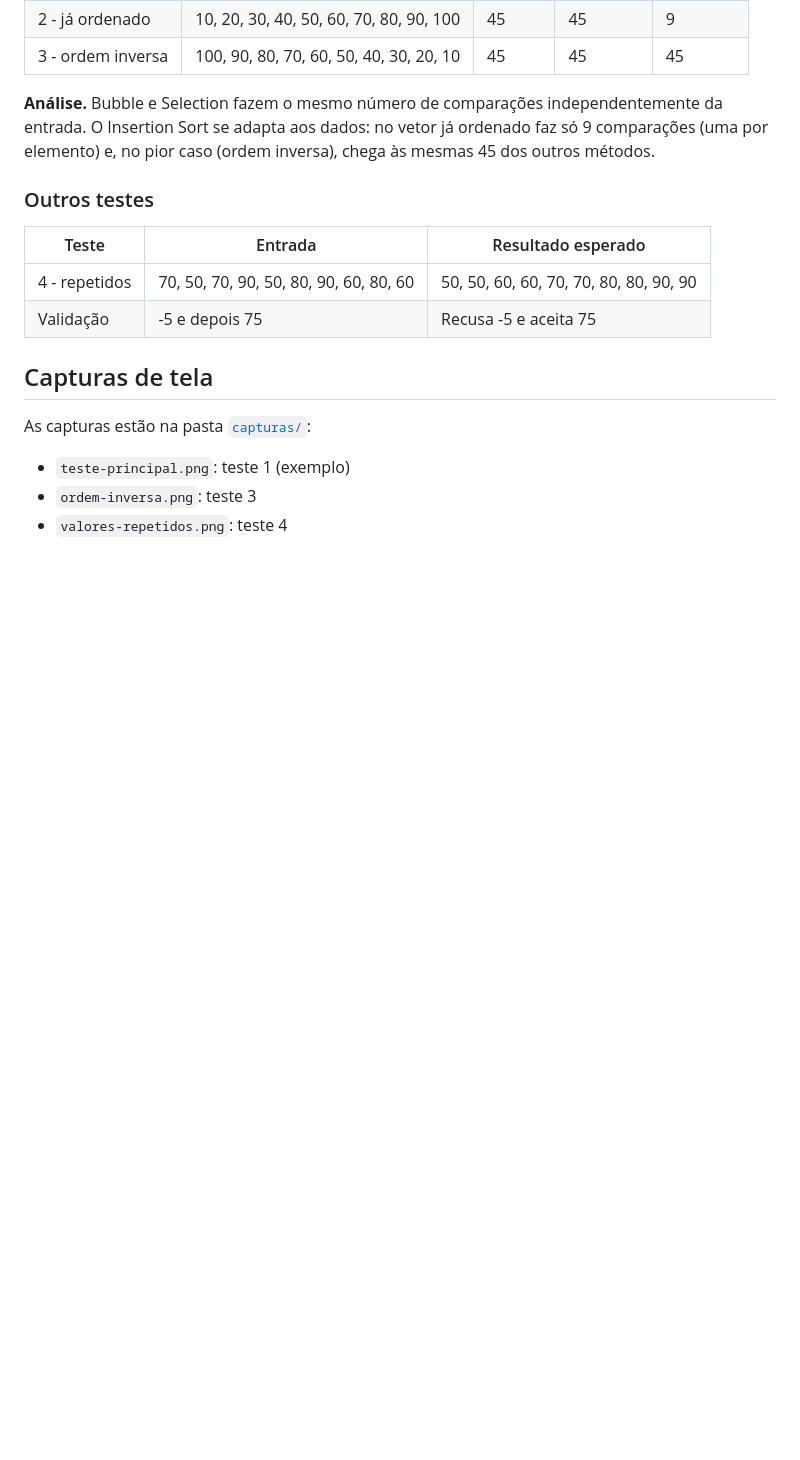
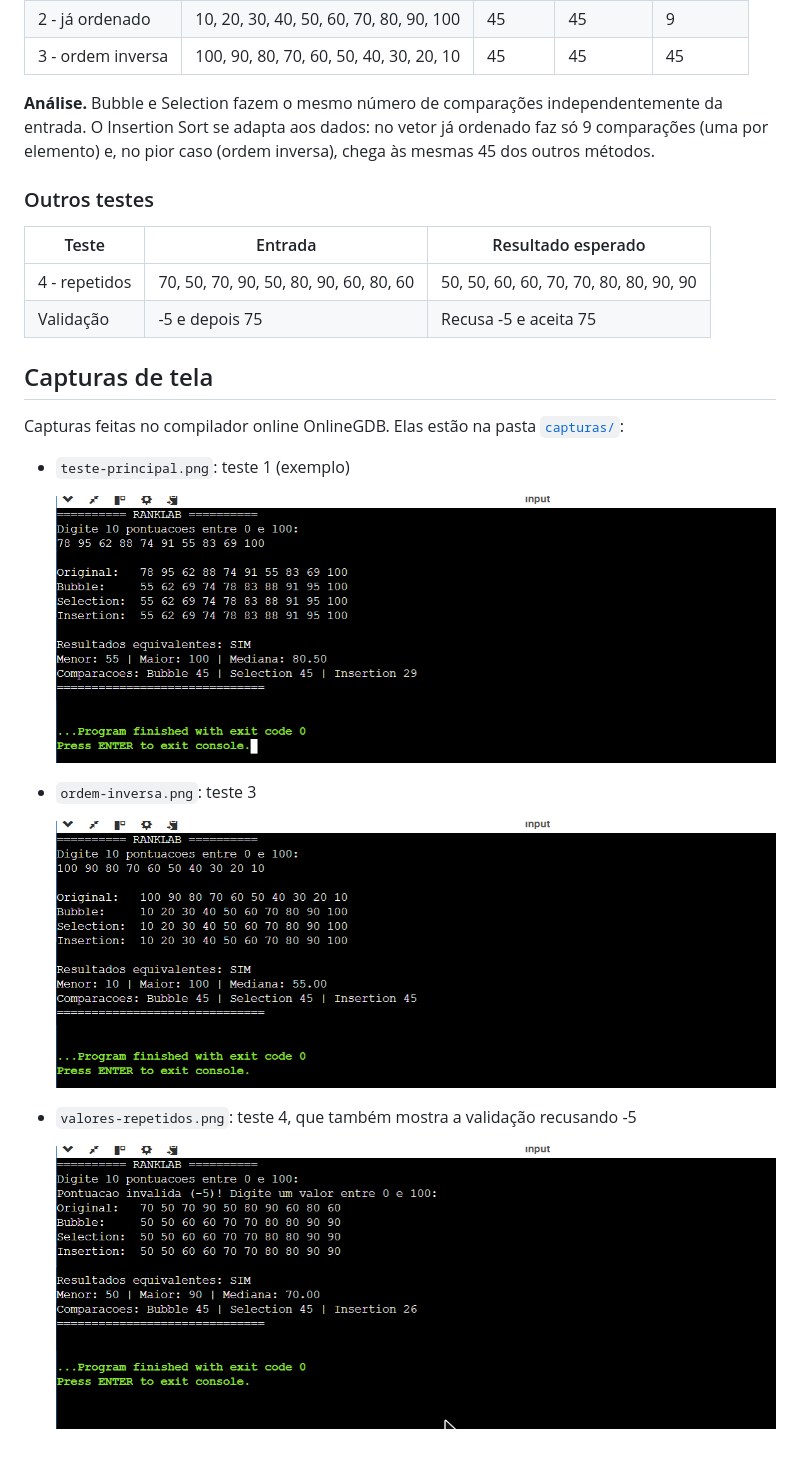
Before and after one commit to pazlandin/projeto4-ranklab, a Markdown page: README.md, the part around the change. Rendered like a GitHub page; pictures changed too: capturas/ordem-inversa.png (added), capturas/teste-principal.png (added), capturas/valores-repetidos.png (added); blank space fills up the shorter version.

Commit message:
Adiciona capturas de tela dos testes
Co-Authored-By: Claude Opus 5.5 <noreply@anthropic.com>

```diff
--- a/README.md
+++ b/README.md
@@ -81,8 +81,16 @@ O `main()` só coordena: declara os vetores, chama as funções na ordem, compar
 
 ## Capturas de tela
 
-As capturas estão na pasta [`capturas/`](capturas):
+Capturas feitas no compilador online OnlineGDB. Elas estão na pasta [`capturas/`](capturas):
 
 - `teste-principal.png`: teste 1 (exemplo)
+
+  ![Teste principal](capturas/teste-principal.png)
+
 - `ordem-inversa.png`: teste 3
-- `valores-repetidos.png`: teste 4
+
+  ![Ordem inversa](capturas/ordem-inversa.png)
+
+- `valores-repetidos.png`: teste 4, que também mostra a validação recusando -5
+
+  ![Valores repetidos](capturas/valores-repetidos.png)
```
